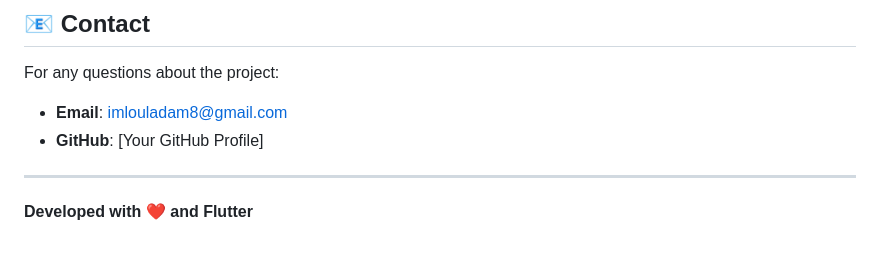
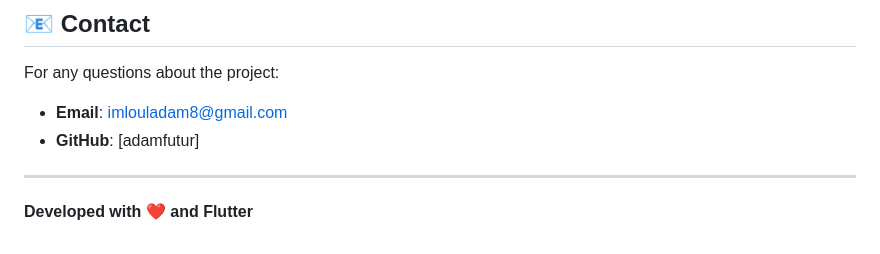
Before and after one commit to ADAMFUTUR/restaurant_app, a Markdown page: README.md, the part around the change. Drawn GitHub-style.

```diff
--- a/README.md
+++ b/README.md
@@ -336,7 +336,7 @@ Contributions are welcome! To contribute:
 
 For any questions about the project:
 - **Email**: imlouladam8@gmail.com
-- **GitHub**: [Your GitHub Profile]
+- **GitHub**: [adamfutur]
 
 ---
 
```
